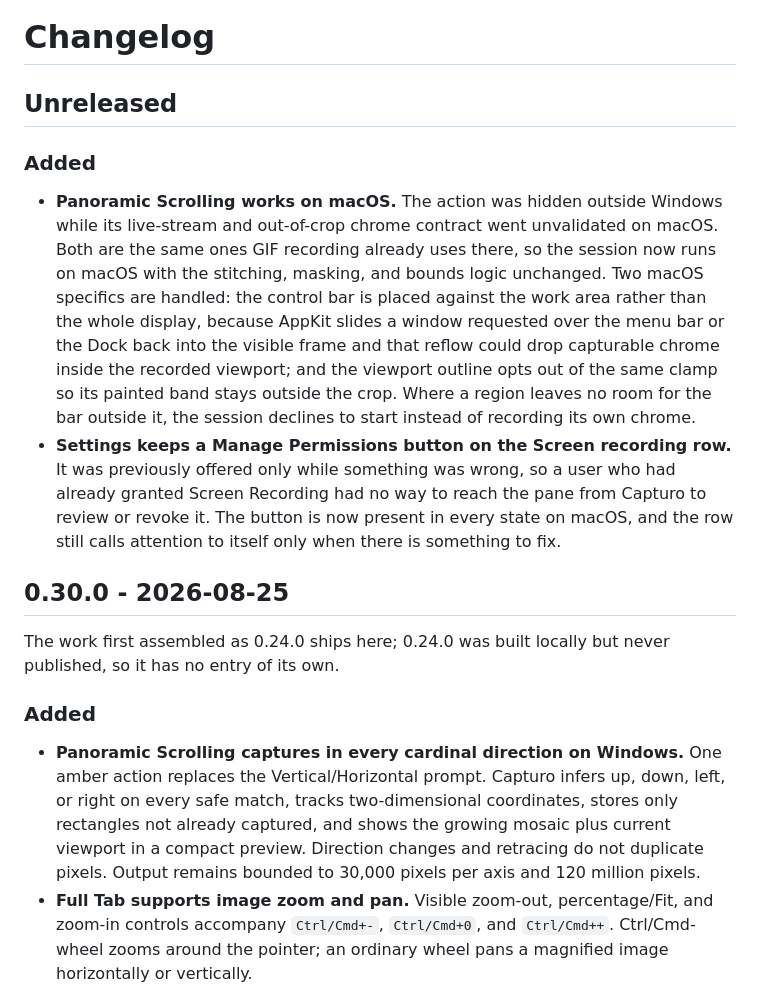
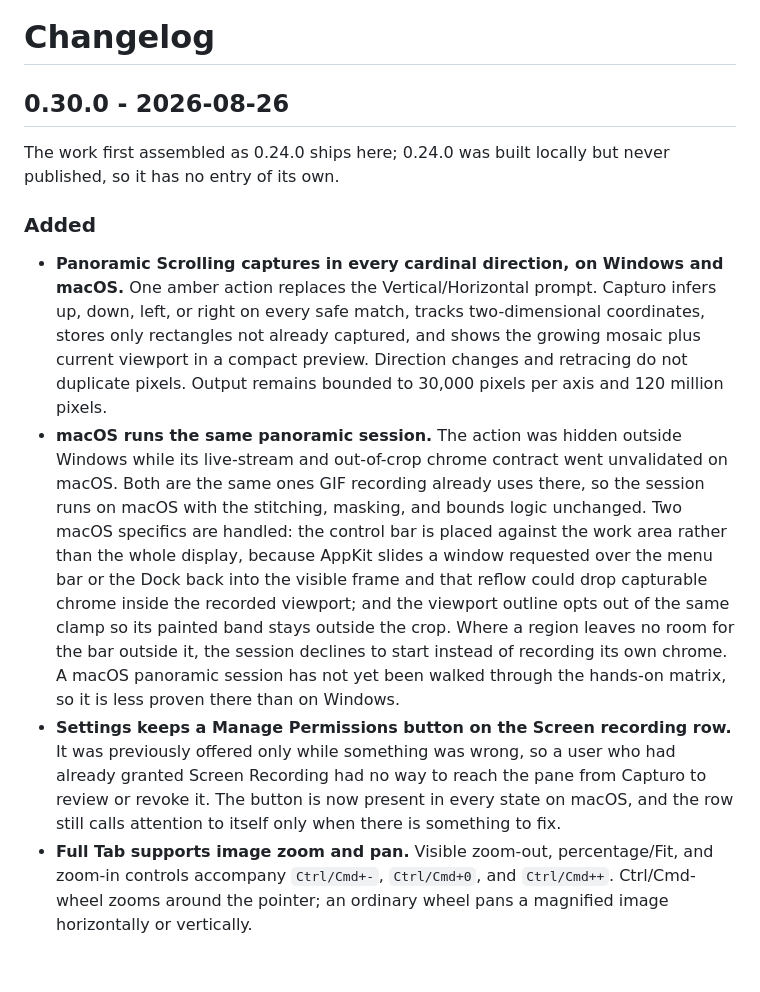
Before and after one commit to mtom2k/capturo, a Markdown page: CHANGELOG.md, the part around the change. GitHub-like rendering; blank space fills up the shorter version.

Commit message:
docs: ship macOS Panoramic Scrolling as part of 0.30.0
The macOS panoramic work and the Manage Permissions button are released in
0.30.0 rather than held for a later version, so their changelog entries move
out of Unreleased and into the 0.30.0 section, and the 0.30.0 date becomes the
day it was actually published. PROJECT_STATE stops describing the macOS work
as unreleased and its feature checklist no longer calls Panoramic Scrolling
Windows-only.

The macOS session still has not been walked through the hands-on matrix, and
every document that mentions it continues to say so.

Co-Authored-By: Claude Opus 5 <noreply@anthropic.com>

```diff
--- a/CHANGELOG.md
+++ b/CHANGELOG.md
@@ -1,35 +1,32 @@
 # Changelog
 
-## Unreleased
-
-### Added
-
-- **Panoramic Scrolling works on macOS.** The action was hidden outside Windows while its
-  live-stream and out-of-crop chrome contract went unvalidated on macOS. Both are the same ones GIF
-  recording already uses there, so the session now runs on macOS with the stitching, masking, and
-  bounds logic unchanged. Two macOS specifics are handled: the control bar is placed against the
-  work area rather than the whole display, because AppKit slides a window requested over the menu
-  bar or the Dock back into the visible frame and that reflow could drop capturable chrome inside
-  the recorded viewport; and the viewport outline opts out of the same clamp so its painted band
-  stays outside the crop. Where a region leaves no room for the bar outside it, the session
-  declines to start instead of recording its own chrome.
-- **Settings keeps a Manage Permissions button on the Screen recording row.** It was previously
-  offered only while something was wrong, so a user who had already granted Screen Recording had no
-  way to reach the pane from Capturo to review or revoke it. The button is now present in every
-  state on macOS, and the row still calls attention to itself only when there is something to fix.
-
-## 0.30.0 - 2026-08-25
+## 0.30.0 - 2026-08-26
 
 The work first assembled as 0.24.0 ships here; 0.24.0 was built locally but never published, so it
 has no entry of its own.
 
 ### Added
 
-- **Panoramic Scrolling captures in every cardinal direction on Windows.** One amber action replaces
-  the Vertical/Horizontal prompt. Capturo infers up, down, left, or right on every safe match,
-  tracks two-dimensional coordinates, stores only rectangles not already captured, and shows the
-  growing mosaic plus current viewport in a compact preview. Direction changes and retracing do
-  not duplicate pixels. Output remains bounded to 30,000 pixels per axis and 120 million pixels.
+- **Panoramic Scrolling captures in every cardinal direction, on Windows and macOS.** One amber
+  action replaces the Vertical/Horizontal prompt. Capturo infers up, down, left, or right on every
+  safe match, tracks two-dimensional coordinates, stores only rectangles not already captured, and
+  shows the growing mosaic plus current viewport in a compact preview. Direction changes and
+  retracing do not duplicate pixels. Output remains bounded to 30,000 pixels per axis and 120
+  million pixels.
+- **macOS runs the same panoramic session.** The action was hidden outside Windows while its
+  live-stream and out-of-crop chrome contract went unvalidated on macOS. Both are the same ones GIF
+  recording already uses there, so the session runs on macOS with the stitching, masking, and
+  bounds logic unchanged. Two macOS specifics are handled: the control bar is placed against the
+  work area rather than the whole display, because AppKit slides a window requested over the menu
+  bar or the Dock back into the visible frame and that reflow could drop capturable chrome inside
+  the recorded viewport; and the viewport outline opts out of the same clamp so its painted band
+  stays outside the crop. Where a region leaves no room for the bar outside it, the session
+  declines to start instead of recording its own chrome. A macOS panoramic session has not yet been
+  walked through the hands-on matrix, so it is less proven there than on Windows.
+- **Settings keeps a Manage Permissions button on the Screen recording row.** It was previously
+  offered only while something was wrong, so a user who had already granted Screen Recording had no
+  way to reach the pane from Capturo to review or revoke it. The button is now present in every
+  state on macOS, and the row still calls attention to itself only when there is something to fix.
 - **Full Tab supports image zoom and pan.** Visible zoom-out, percentage/Fit, and zoom-in controls
   accompany `Ctrl/Cmd+-`, `Ctrl/Cmd+0`, and `Ctrl/Cmd++`. Ctrl/Cmd-wheel zooms around the pointer;
   an ordinary wheel pans a magnified image horizontally or vertically.
```
Also changed, not shown: PROJECT_STATE.md (+3 -3 lines).
